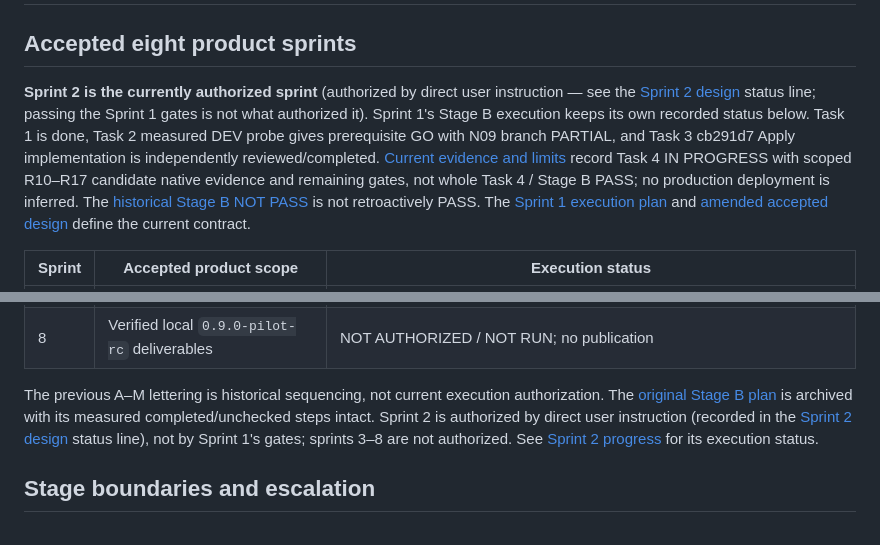
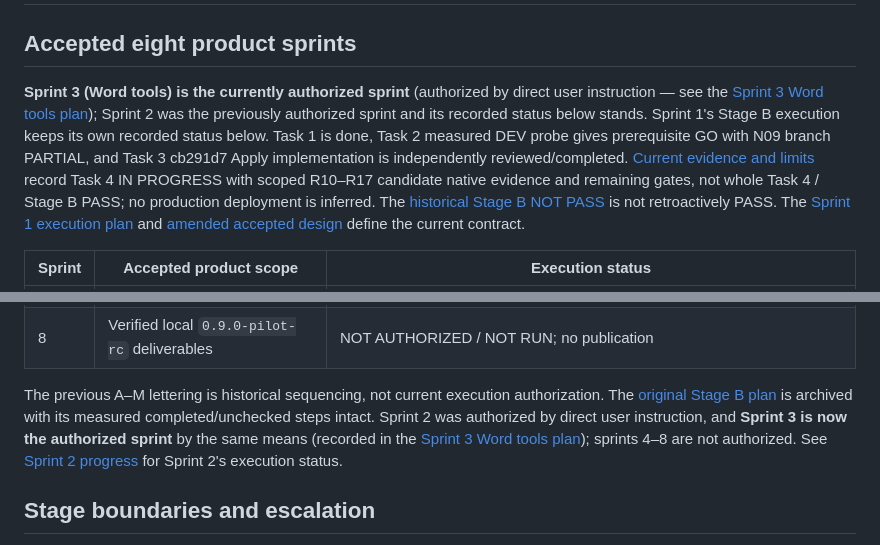
Before and after one commit to blazar-source/r7-ai-assistant, a Markdown page: docs/roadmap.md, 2 parts joined by grey strips. Drawn GitHub-style.

Commit message:
docs(sprint3): plan the Word Tool Registry and record its authorization
Sprint 3 is authorized by direct user instruction. The plan fixes the tool
catalogue and its order (reads and navigation, creation and extension,
formatting, editing, media), the user-level-tool principles, the per-tool gate
(TDD, native verification on a disposable document, independent review) and the
generalised confirmation rule for mutations that came out of the insert repair.
It starts with a bounded primitive-feasibility phase, because tables, lists,
formatting and hyperlinks have no measured public primitive yet; the likely
route is the Api builder available inside our authored static callCommand
bodies. No code is started.

```diff
--- a/docs/roadmap.md
+++ b/docs/roadmap.md
@@ -2,7 +2,7 @@
 
 ## Accepted eight product sprints
 
-**Sprint 2 is the currently authorized sprint** (authorized by direct user instruction — see the [Sprint 2 design](<superpowers/specs/2026-10-04-sprint-2-agent-runtime-design.md>) status line; passing the Sprint 1 gates is not what authorized it). Sprint 1's Stage B execution keeps its own recorded status below. Task 1 is done, Task 2 measured DEV probe gives prerequisite GO with N09 branch PARTIAL, and Task 3 cb291d7 Apply implementation is independently reviewed/completed. [Current evidence and limits](<sprint-1-progress.md>) record Task 4 IN PROGRESS with scoped R10–R17 candidate native evidence and remaining gates, not whole Task 4 / Stage B PASS; no production deployment is inferred. The [historical Stage B NOT PASS](<stage-b-gate-report.md>) is not retroactively PASS. The [Sprint 1 execution plan](<superpowers/plans/2026-10-02-sprint-1-practical-selection-editing.md>) and [amended accepted design](<superpowers/specs/2026-10-02-compatibility-vertical-slice-design.md>) define the current contract.
+**Sprint 3 (Word tools) is the currently authorized sprint** (authorized by direct user instruction — see the [Sprint 3 Word tools plan](<superpowers/plans/2026-10-04-sprint-3-word-tools.md>)); Sprint 2 was the previously authorized sprint and its recorded status below stands. Sprint 1's Stage B execution keeps its own recorded status below. Task 1 is done, Task 2 measured DEV probe gives prerequisite GO with N09 branch PARTIAL, and Task 3 cb291d7 Apply implementation is independently reviewed/completed. [Current evidence and limits](<sprint-1-progress.md>) record Task 4 IN PROGRESS with scoped R10–R17 candidate native evidence and remaining gates, not whole Task 4 / Stage B PASS; no production deployment is inferred. The [historical Stage B NOT PASS](<stage-b-gate-report.md>) is not retroactively PASS. The [Sprint 1 execution plan](<superpowers/plans/2026-10-02-sprint-1-practical-selection-editing.md>) and [amended accepted design](<superpowers/specs/2026-10-02-compatibility-vertical-slice-design.md>) define the current contract.
 
 | Sprint | Accepted product scope | Execution status |
 | --- | --- | --- |
@@ -15,7 +15,7 @@
 | 7 | Packaging, Astra install/upgrade/uninstall and separate ZPS compatibility state | NOT AUTHORIZED / NOT RUN |
 | 8 | Verified local `0.9.0-pilot-rc` deliverables | NOT AUTHORIZED / NOT RUN; no publication |
 
-The previous A–M lettering is historical sequencing, not current execution authorization. The [original Stage B plan](<superpowers/plans/2026-10-02-stage-b-implementation.md>) is archived with its measured completed/unchecked steps intact. Sprint 2 is authorized by direct user instruction (recorded in the [Sprint 2 design](<superpowers/specs/2026-10-04-sprint-2-agent-runtime-design.md>) status line), not by Sprint 1's gates; sprints 3–8 are not authorized. See [Sprint 2 progress](<sprint-2-progress.md>) for its execution status.
+The previous A–M lettering is historical sequencing, not current execution authorization. The [original Stage B plan](<superpowers/plans/2026-10-02-stage-b-implementation.md>) is archived with its measured completed/unchecked steps intact. Sprint 2 was authorized by direct user instruction, and **Sprint 3 is now the authorized sprint** by the same means (recorded in the [Sprint 3 Word tools plan](<superpowers/plans/2026-10-04-sprint-3-word-tools.md>)); sprints 4–8 are not authorized. See [Sprint 2 progress](<sprint-2-progress.md>) for Sprint 2's execution status.
 
 ## Stage boundaries and escalation
 
```
Also changed, not shown: other parts of docs/roadmap.md (+1 -1 lines), 1 other file.
